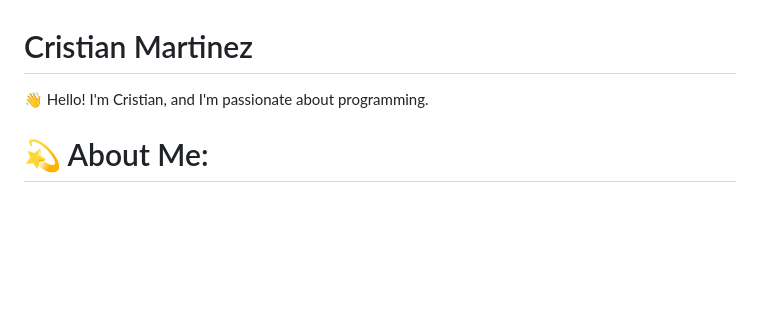
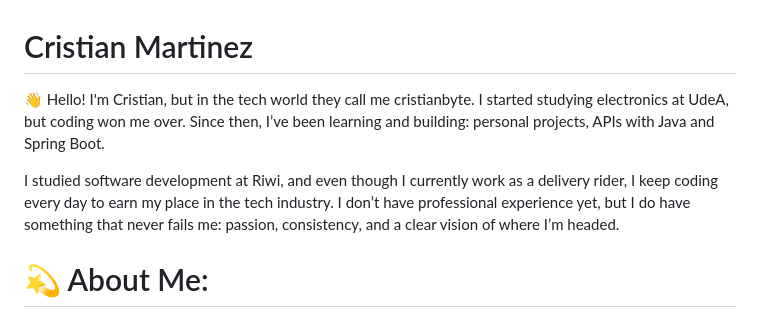
Before and after one commit to cristianbyte/cristianbyte, a Markdown page: README.md, the part around the change. Rendered like a GitHub page; blank space fills up the shorter version.

Commit message:
Update README.md: detailed personal introduction.

```diff
--- a/README.md
+++ b/README.md
@@ -1,6 +1,8 @@
 # Cristian Martinez
 
-👋 Hello! I'm Cristian, and I'm passionate about programming.
+👋 Hello! I'm Cristian, but in the tech world they call me cristianbyte. I started studying electronics at UdeA, but coding won me over. Since then, I’ve been learning and building: personal projects, APIs with Java and Spring Boot.
+
+I studied software development at Riwi, and even though I currently work as a delivery rider, I keep coding every day to earn my place in the tech industry. I don’t have professional experience yet, but I do have something that never fails me: passion, consistency, and a clear vision of where I’m headed.
 
 
 # 💫 About Me:
```
